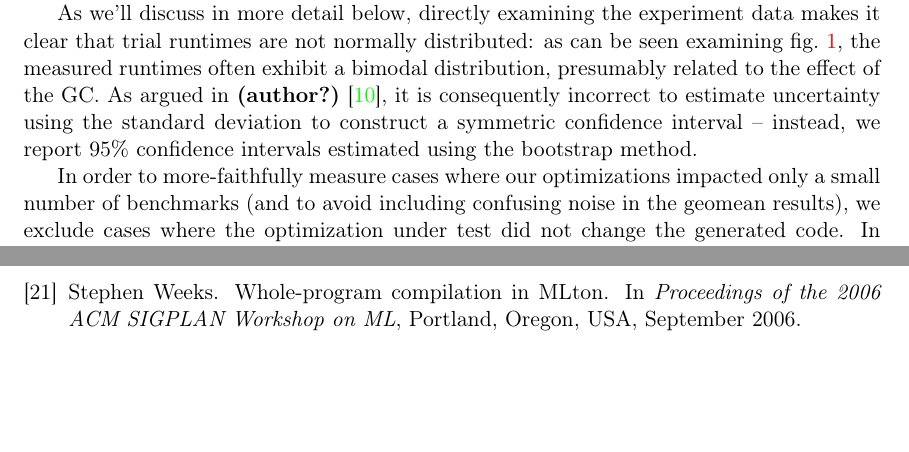
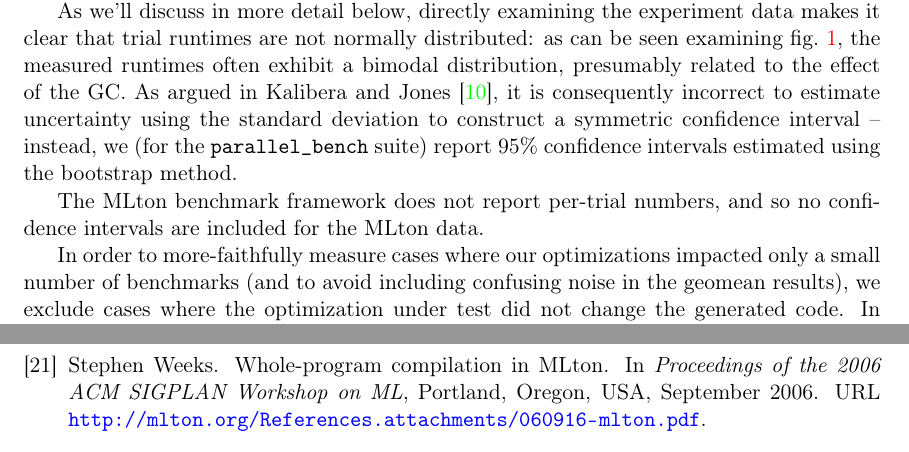
Before and after one commit to pscollins/mpl-opt-writeup, a LaTeX document (latex/solution.tex): two parts of pages 41 and 55 of 56 before the commit and two parts of pages 41 and 56 of 56 after it, joined at a grey line, cut so that both start at the same text, the shorter picture padded with empty space. Compiled offline with pdfLaTeX.

Commit message:
fix citation style

```diff
--- a/latex/solution.tex
+++ b/latex/solution.tex
@@ -51,7 +51,7 @@
 \usepackage{cleveref}
 
 %% \citet command
-\usepackage{natbib}
+\usepackage[numbers]{natbib}
 
 \newcommand{\cof}{\textrm{cof}\, }
 \newcommand{\tr}{\textrm{tr}}
@@ -2250,8 +2250,11 @@ examining \cref{fig:example_scatter_trials}, the measured runtimes often exhibit
 a bimodal distribution, presumably related to the effect of the GC. As argued in
 \citet{bootstrap-paper}, it is consequently incorrect to estimate uncertainty
 using the standard deviation to construct a symmetric confidence interval --
-instead, we report 95\% confidence intervals estimated using the bootstrap
-method.
+instead, we (for the \texttt{parallel\_bench} suite) report 95\% confidence
+intervals estimated using the bootstrap method.
+
+The MLton benchmark framework does not report per-trial numbers, and so no
+confidence intervals are included for the MLton data.
 
 \begin{figure}[htbp]
   \centering
```
Also changed, not shown: latex/solution.tex (2 more changed lines).
